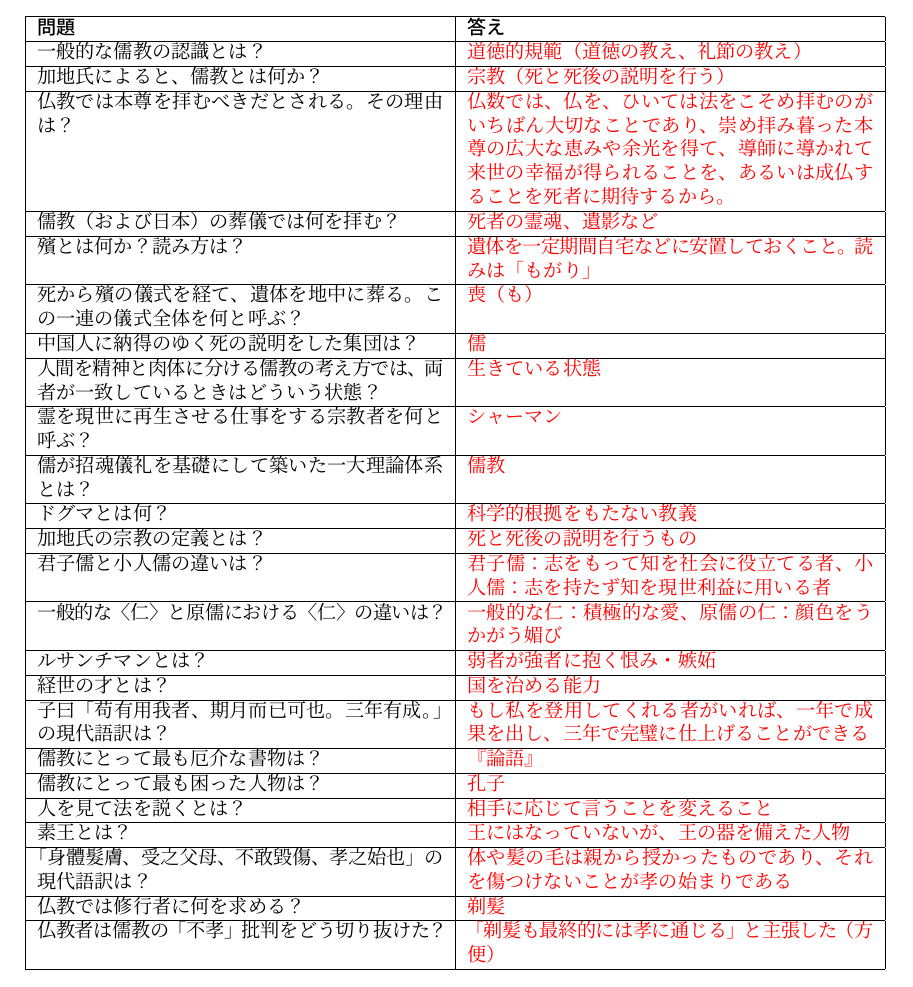
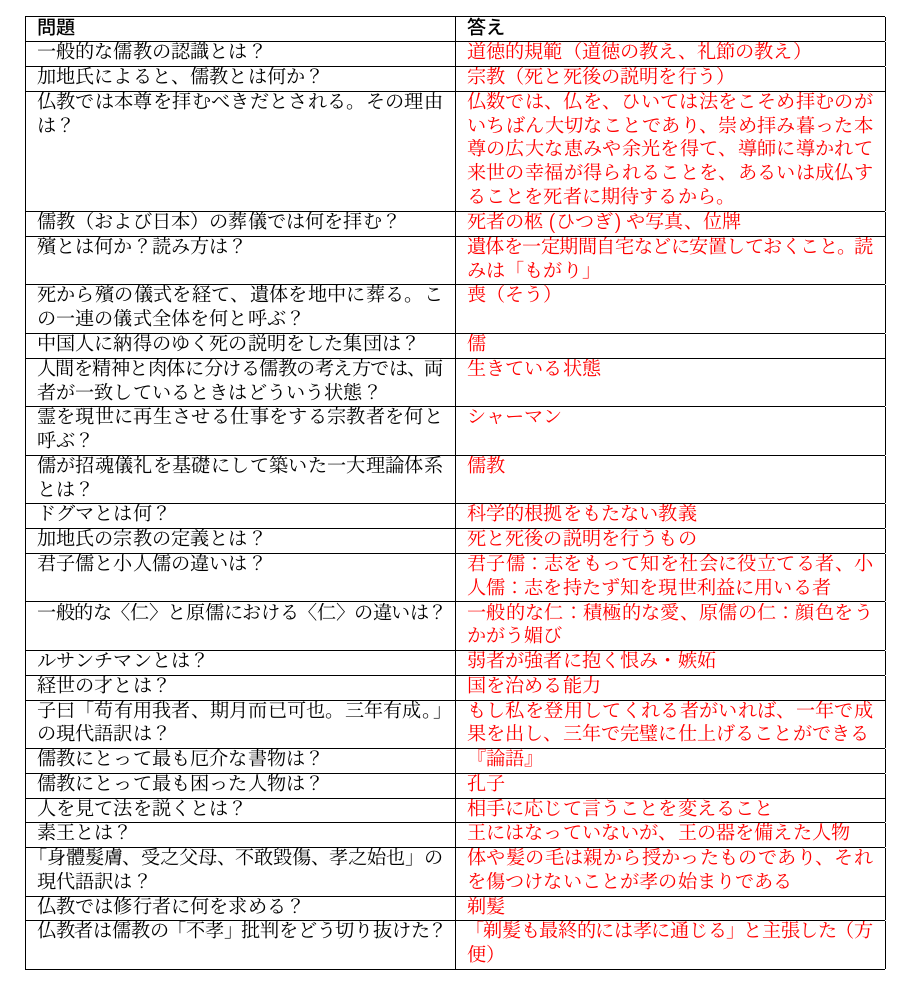
Before and after one commit to Quu23/documents, a LaTeX document (test_japa_1q.tex): part of the page, cut so that both start at the same text. The pictures show the PDF file out/test_japa_1q.pdf that the author committed with the source.

Commit message:
しゅうせい

```diff
--- a/test_japa_1q.tex
+++ b/test_japa_1q.tex
@@ -16,9 +16,9 @@
 加地氏によると、儒教とは何か？ & \textcolor{red}{宗教（死と死後の説明を行う）} \\ \hline
 仏教では本尊を拝むべきだとされる。その理由は？ & \textcolor{red}{仏数では、仏を、ひいては法をこそめ拝むのがいちばん大切なことであり、
 崇め拝み暮った本尊の広大な恵みや余光を得て、導師に導かれて来世の幸福が得られることを、あるいは成仏することを死者に期待するから。} \\ \hline
-儒教（および日本）の葬儀では何を拝む？ & \textcolor{red}{死者の霊魂、遺影など} \\ \hline
+儒教（および日本）の葬儀では何を拝む？ & \textcolor{red}{死者の柩(ひつぎ)や写真、位牌} \\ \hline
 殯とは何か？読み方は？ & \textcolor{red}{遺体を一定期間自宅などに安置しておくこと。読みは「もがり」} \\ \hline
-死から殯の儀式を経て、遺体を地中に葬る。この一連の儀式全体を何と呼ぶ？ & \textcolor{red}{喪（も）} \\ \hline
+死から殯の儀式を経て、遺体を地中に葬る。この一連の儀式全体を何と呼ぶ？ & \textcolor{red}{喪（そう）} \\ \hline
 中国人に納得のゆく死の説明をした集団は？ & \textcolor{red}{儒} \\ \hline
 人間を精神と肉体に分ける儒教の考え方では、両者が一致しているときはどういう状態？ & \textcolor{red}{生きている状態} \\ \hline
 霊を現世に再生させる仕事をする宗教者を何と呼ぶ？ & \textcolor{red}{シャーマン} \\ \hline
```
Also changed, not shown: out/test_japa_1q.pdf.
